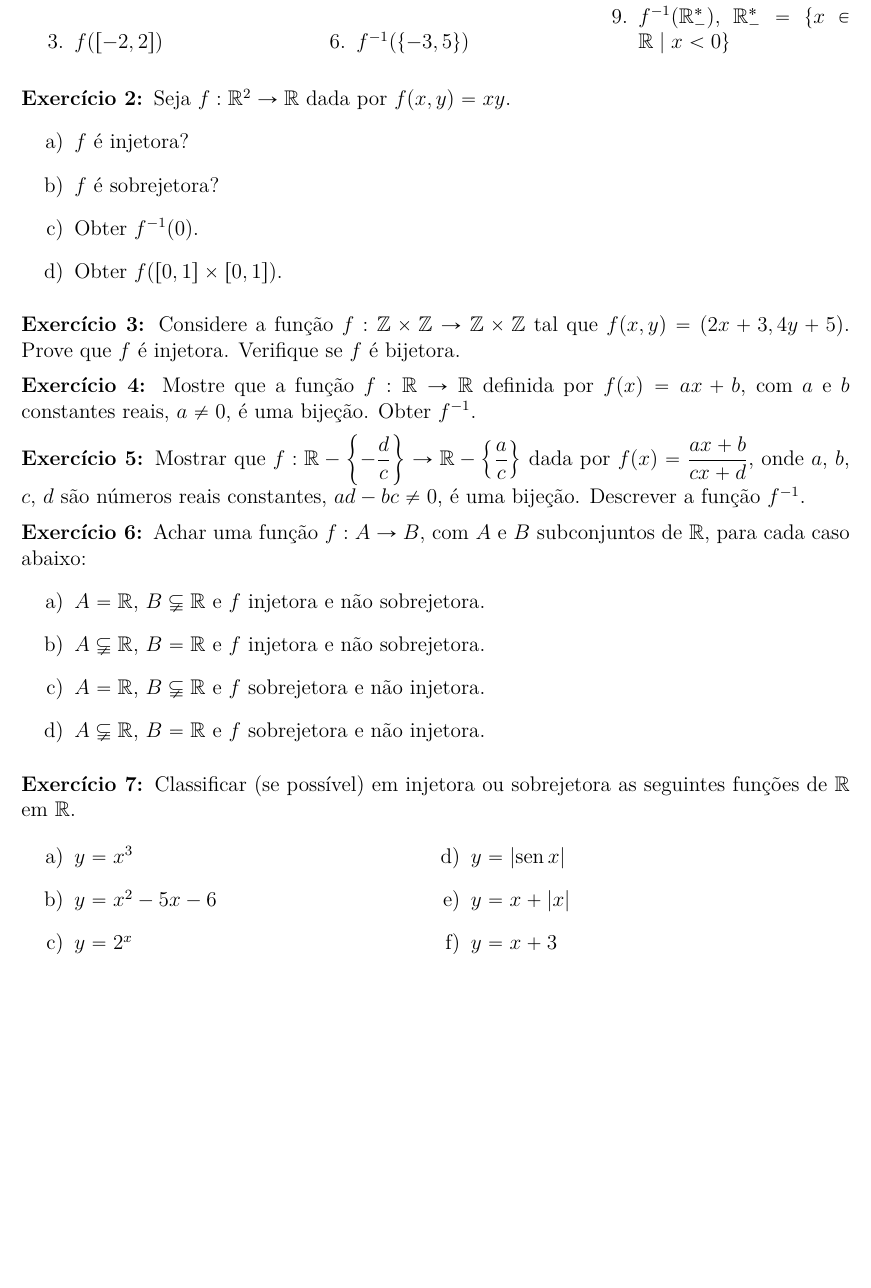
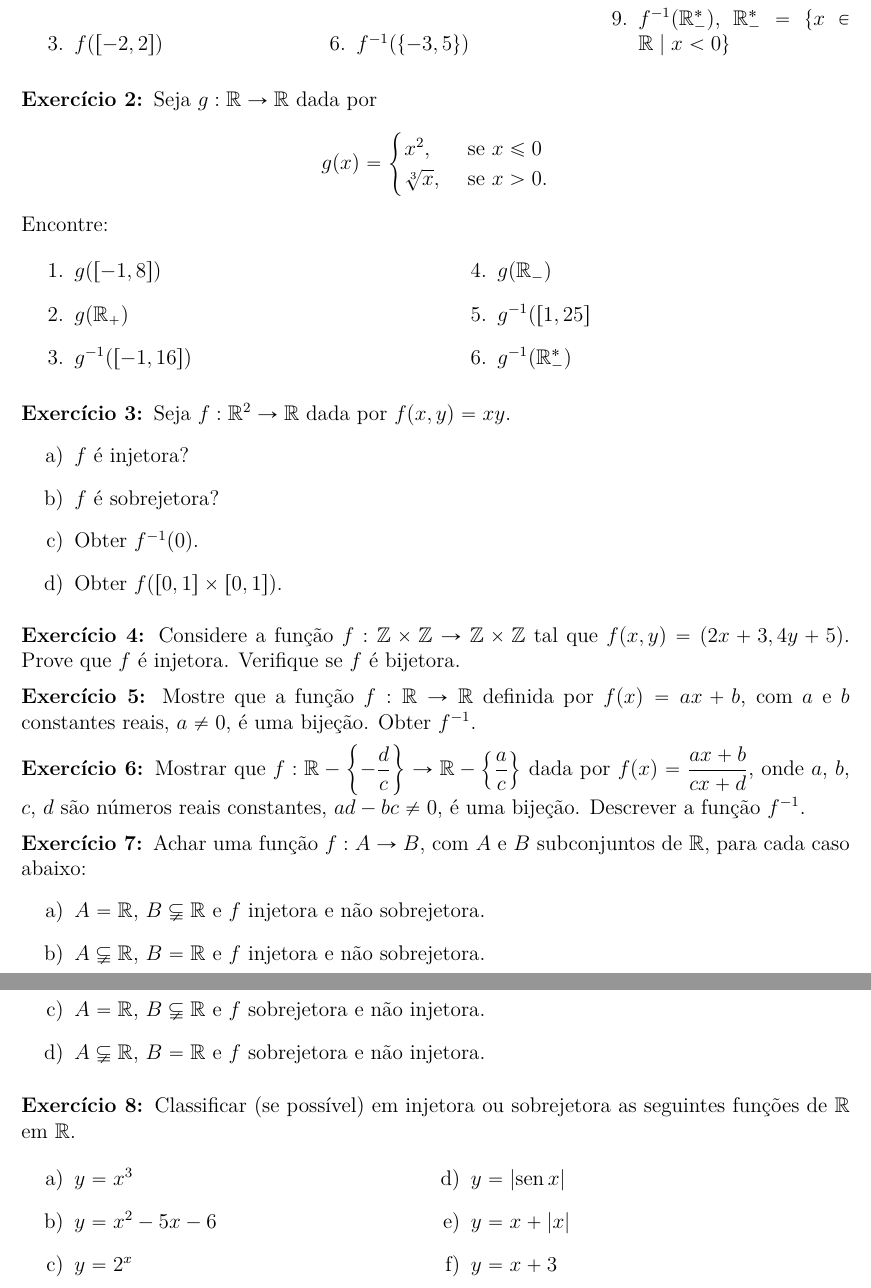
Before and after one commit to jfreitasunb/Algebra-1, a LaTeX document (listas/lista-4-alg1.tex): part of page 1 of 2 before the commit and two parts of pages 1 and 2 of 2 after it, the two joined at a grey line, cut so that both start at the same text, the shorter picture padded with empty space. Compiled offline with XeLaTeX.

Commit message:
Mais um exercício sobre imagem direta e inversa.

```diff
--- a/listas/lista-4-alg1.tex
+++ b/listas/lista-4-alg1.tex
@@ -31,6 +31,28 @@
 		\item $f^{-1}(\real^*_-)$, $\real^*_- = \{x \in \real \mid x < 0\}$
 	\end{enumerate}
 \end{multicols}
+
+\vesp
+
+\questao Seja $g : \real \to \real$ dada por
+\[
+	g(x) = \begin{cases}
+		x^2,& \mbox{ se } x \le 0\\
+		\sqrt[3]{x}, & \mbox{ se } x > 0.
+	\end{cases}
+\]
+Encontre:
+\begin{multicols}{2}
+	\begin{enumerate}
+		\item $g([-1,8])$
+		\item $g(\real_+)$
+		\item $g^{-1}([-1,16])$
+		\item $g(\real_-)$
+		\item $g^{-1}([1,25]$
+		\item $g^{-1}(\real^*_-)$
+	\end{enumerate}
+\end{multicols}
+
 
 \vesp
 
```
